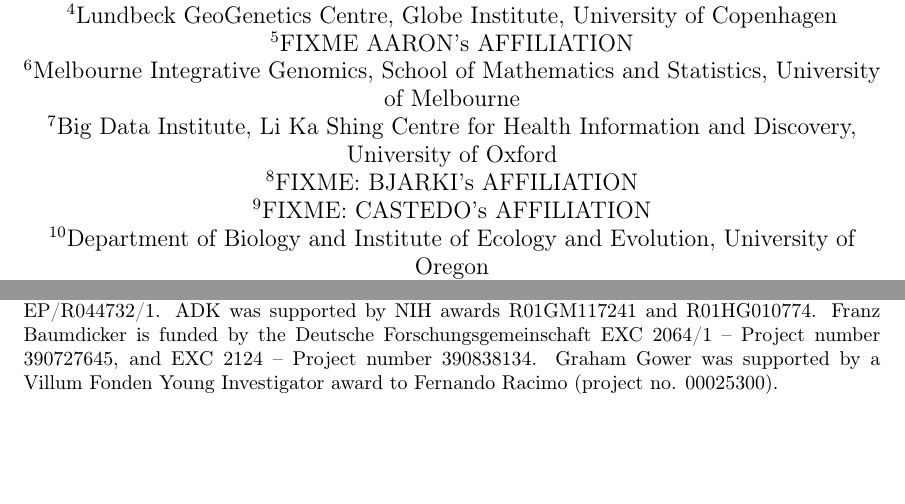
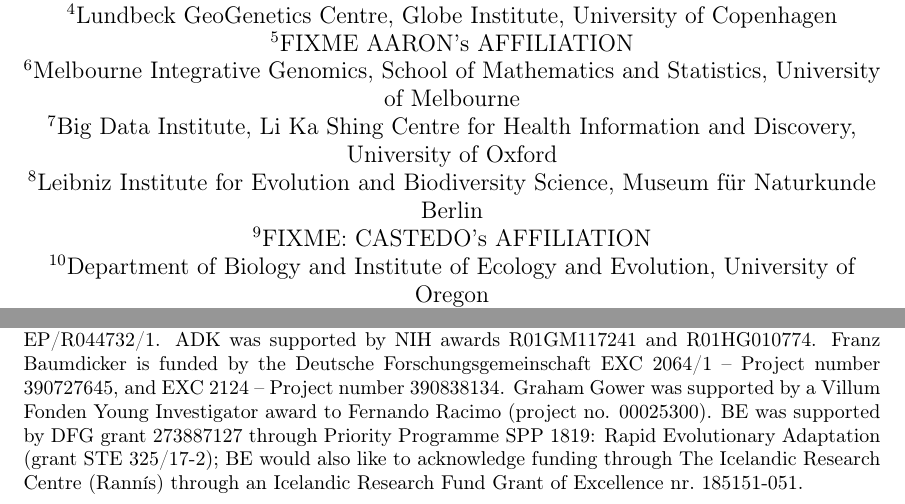
Before and after one commit to tskit-dev/msprime-1.0-paper, a LaTeX paper (paper.tex): two parts of pages 1 and 19 of 37, joined at a grey line, cut so that both start at the same text, the shorter picture padded with empty space. Compiled offline with pdfLaTeX.

Commit message:
added affiliation and funding support

```diff
--- a/paper.tex
+++ b/paper.tex
@@ -103,7 +103,8 @@
     University of Oxford}
 
 % Bjarki
-\affil[8]{FIXME: BJARKI's AFFILIATION}
+\affil[8]{Leibniz Institute for Evolution and Biodiversity
+Science, Museum f\"ur Naturkunde Berlin }
 % Castedo
 \affil[9]{FIXME: CASTEDO's AFFILIATION}
 % Jared, Murillo, Peter, Andy
@@ -1550,6 +1551,9 @@
 Franz Baumdicker is funded by the Deutsche Forschungsgemeinschaft
 EXC 2064/1 -- Project number 390727645, and EXC 2124 -- Project number 390838134.
 Graham Gower was supported by a Villum Fonden Young Investigator award to Fernando Racimo (project no. 00025300).
+BE was supported by  DFG grant  273887127 through Priority
+Programme SPP 1819: Rapid Evolutionary Adaptation (grant STE 325/17-2); BE would also like to acknowledge  funding through The Icelandic Research
+Centre (Rann{\'i}s) through an Icelandic Research Fund Grant of  Excellence nr.\ 185151-051.
 
 \bibliographystyle{plainnat}
 \bibliography{paper}
```
